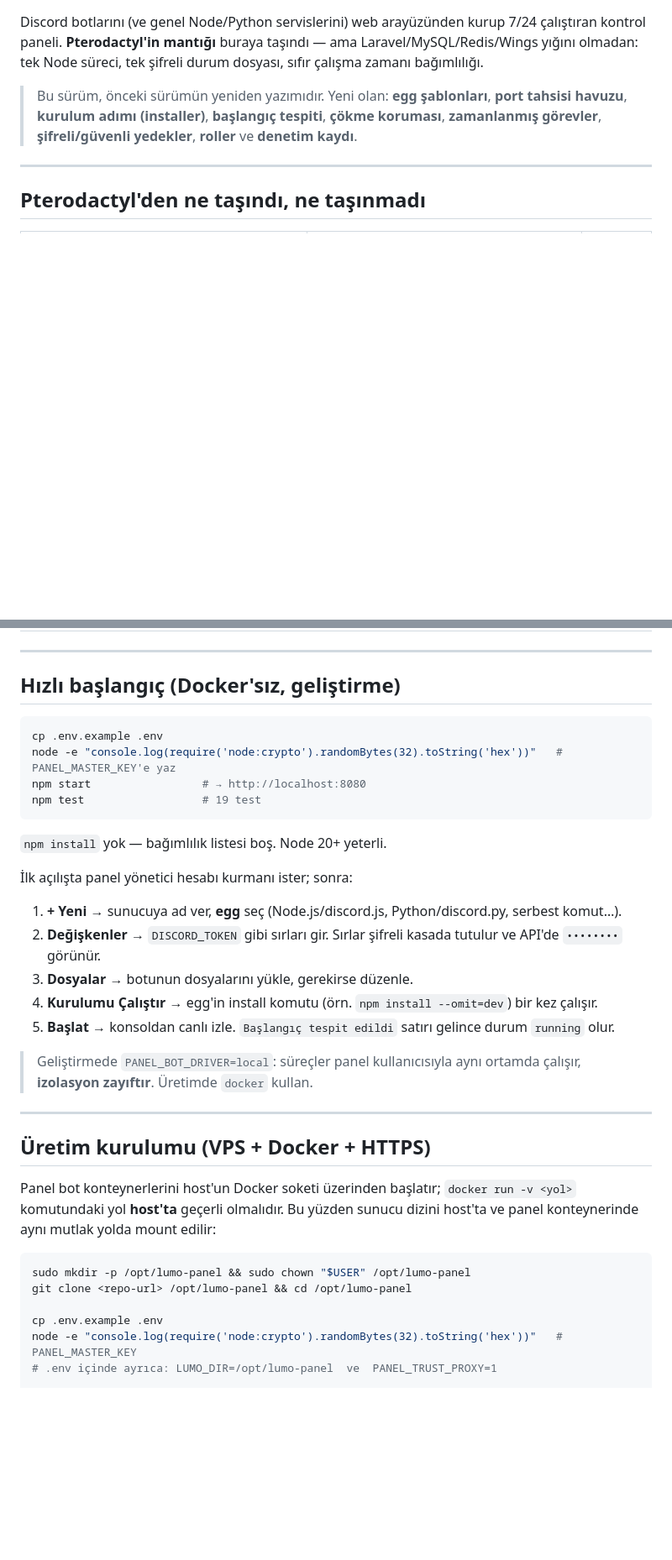
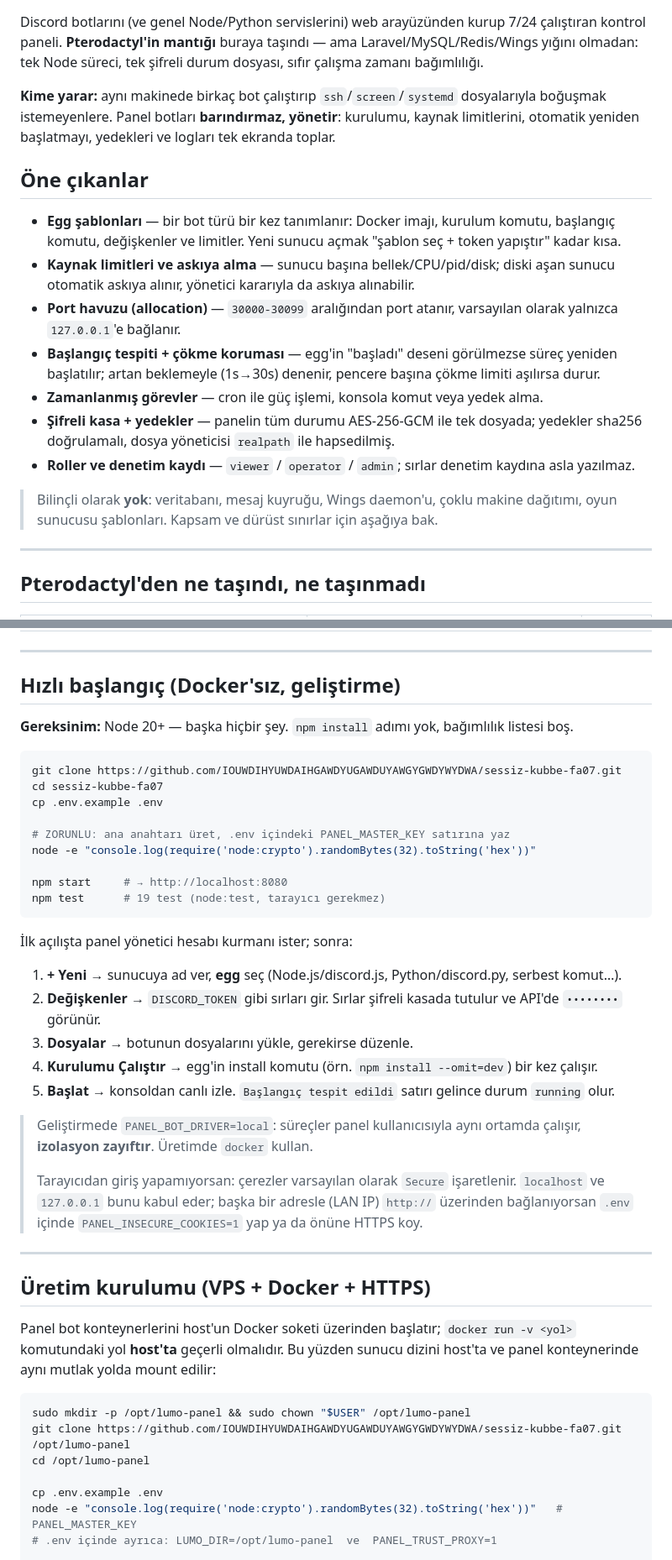
Before and after one commit to IOUWDIHYUWDAIHGAWDYUGAWDUYAWGYGWDYWYDWA/ember-drift-0d7, a Markdown page: README.md, 2 parts joined by grey strips. Shown at 84% size. Drawn GitHub-style; blank space fills up the shorter version.

Commit message:
README'yi ilk izlenim için düzenle: rozetler, öne çıkanlar ve hızlı başlangıç
Depoyu ilk kez gören biri ne olduğunu, ne kazandığını ve nasıl çalıştıracağını
tarayarak anlayabilsin diye giriş bölümü yeniden yazıldı; kurulum adımları
kopyala-yapıştır hale getirildi, çerez/HTTPS tuzağı ve lisans durumu belirtildi.

Generated with Codebuff 🤖
Co-Authored-By: Codebuff <noreply@codebuff.com>

````diff
--- a/README.md
+++ b/README.md
@@ -4,9 +8,27 @@ Discord botlarını (ve genel Node/Python servislerini) web arayüzünden kurup
 kontrol paneli. **Pterodactyl'in mantığı** buraya taşındı — ama Laravel/MySQL/Redis/Wings
 yığını olmadan: tek Node süreci, tek şifreli durum dosyası, sıfır çalışma zamanı bağımlılığı.
 
-> Bu sürüm, önceki sürümün yeniden yazımıdır. Yeni olan: **egg şablonları**, **port tahsisi
-> havuzu**, **kurulum adımı (installer)**, **başlangıç tespiti**, **çökme koruması**,
-> **zamanlanmış görevler**, **şifreli/güvenli yedekler**, **roller** ve **denetim kaydı**.
+**Kime yarar:** aynı makinede birkaç bot çalıştırıp `ssh`/`screen`/`systemd` dosyalarıyla
+boğuşmak istemeyenlere. Panel botları **barındırmaz, yönetir**: kurulumu, kaynak limitlerini,
+otomatik yeniden başlatmayı, yedekleri ve logları tek ekranda toplar.
+
+## Öne çıkanlar
+
+- **Egg şablonları** — bir bot türü bir kez tanımlanır: Docker imajı, kurulum komutu, başlangıç
+  komutu, değişkenler ve limitler. Yeni sunucu açmak "şablon seç + token yapıştır" kadar kısa.
+- **Kaynak limitleri ve askıya alma** — sunucu başına bellek/CPU/pid/disk; diski aşan sunucu
+  otomatik askıya alınır, yönetici kararıyla da askıya alınabilir.
+- **Port havuzu (allocation)** — `30000-30099` aralığından port atanır, varsayılan olarak
+  yalnızca `127.0.0.1`'e bağlanır.
+- **Başlangıç tespiti + çökme koruması** — egg'in "başladı" deseni görülmezse süreç yeniden
+  başlatılır; artan beklemeyle (1s→30s) denenir, pencere başına çökme limiti aşılırsa durur.
+- **Zamanlanmış görevler** — cron ile güç işlemi, konsola komut veya yedek alma.
+- **Şifreli kasa + yedekler** — panelin tüm durumu AES-256-GCM ile tek dosyada; yedekler
+  sha256 doğrulamalı, dosya yöneticisi `realpath` ile hapsedilmiş.
+- **Roller ve denetim kaydı** — `viewer` / `operator` / `admin`; sırlar denetim kaydına asla yazılmaz.
+
+> Bilinçli olarak **yok**: veritabanı, mesaj kuyruğu, Wings daemon'u, çoklu makine dağıtımı,
+> oyun sunucusu şablonları. Kapsam ve dürüst sınırlar için aşağıya bak.
 
 ---
 
@@ -38,14 +60,19 @@ yığını olmadan: tek Node süreci, tek şifreli durum dosyası, sıfır çal
 
 ## Hızlı başlangıç (Docker'sız, geliştirme)
 
+**Gereksinim:** Node 20+ — başka hiçbir şey. `npm install` adımı yok, bağımlılık listesi boş.
+
 ```bash
+git clone https://github.com/IOUWDIHYUWDAIHGAWDYUGAWDUYAWGYGWDYWYDWA/sessiz-kubbe-fa07.git
+cd sessiz-kubbe-fa07
 cp .env.example .env
-node -e "console.log(require('node:crypto').randomBytes(32).toString('hex'))"   # PANEL_MASTER_KEY'e yaz
-npm start                 # → http://localhost:8080
-npm test                  # 19 test
+
+# ZORUNLU: ana anahtarı üret, .env içindeki PANEL_MASTER_KEY satırına yaz
+node -e "console.log(require('node:crypto').randomBytes(32).toString('hex'))"
+
+npm start     # → http://localhost:8080
+npm test      # 19 test (node:test, tarayıcı gerekmez)
 ```
-
-`npm install` yok — bağımlılık listesi boş. Node 20+ yeterli.
 
 İlk açılışta panel yönetici hesabı kurmanı ister; sonra:
 
@@ -57,6 +84,10 @@ npm test                  # 19 test
 
 > Geliştirmede `PANEL_BOT_DRIVER=local`: süreçler panel kullanıcısıyla aynı ortamda çalışır,
 > **izolasyon zayıftır**. Üretimde `docker` kullan.
+>
+> Tarayıcıdan giriş yapamıyorsan: çerezler varsayılan olarak `Secure` işaretlenir. `localhost`
+> ve `127.0.0.1` bunu kabul eder; başka bir adresle (LAN IP) `http://` üzerinden bağlanıyorsan
+> `.env` içinde `PANEL_INSECURE_COOKIES=1` yap ya da önüne HTTPS koy.
 
 ---
 
@@ -68,7 +99,8 @@ konteynerinde aynı mutlak yolda mount edilir:
 
 ```bash
 sudo mkdir -p /opt/lumo-panel && sudo chown "$USER" /opt/lumo-panel
-git clone <repo-url> /opt/lumo-panel && cd /opt/lumo-panel
+git clone https://github.com/IOUWDIHYUWDAIHGAWDYUGAWDUYAWGYGWDYWYDWA/sessiz-kubbe-fa07.git /opt/lumo-panel
+cd /opt/lumo-panel
 
 cp .env.example .env
 node -e "console.log(require('node:crypto').randomBytes(32).toString('hex'))"   # PANEL_MASTER_KEY
````
Also changed, not shown: other parts of README.md (+12 -0 lines).
